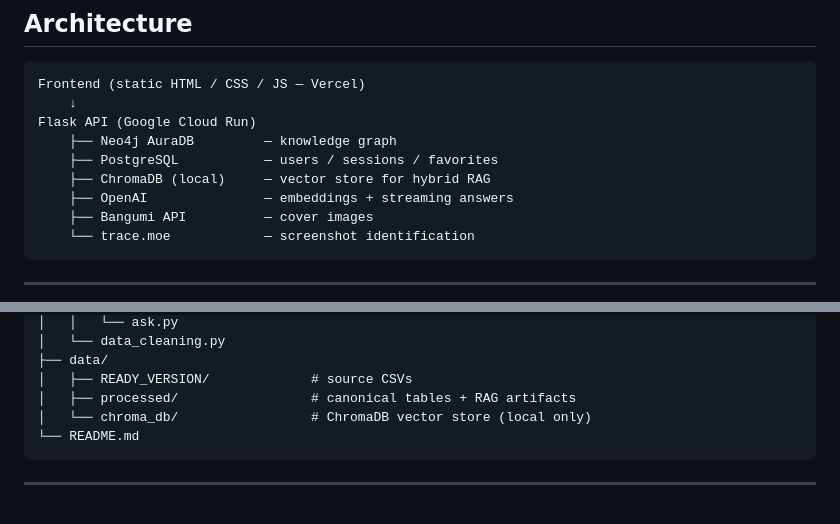
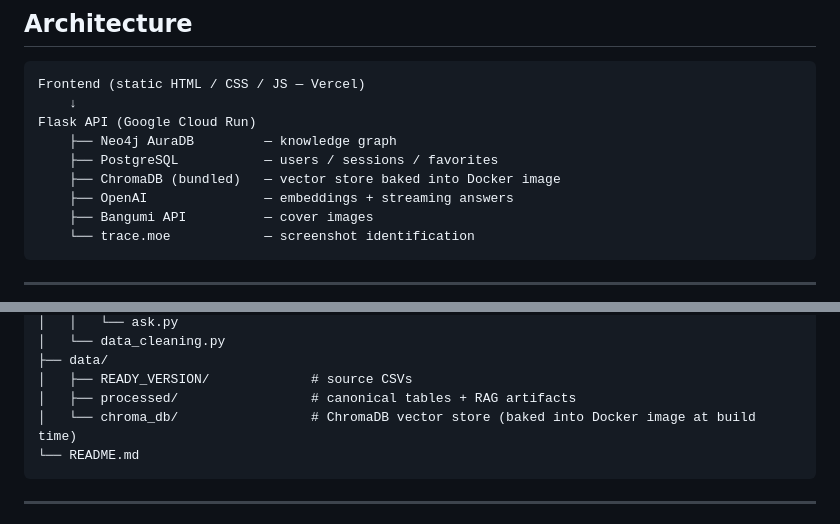
Before and after one commit to YOUQI777-star/Yoji_Anime, a Markdown page: README.md, 2 parts joined by grey strips. Drawn GitHub-style.

````diff
--- a/README.md
+++ b/README.md
@@ -14,7 +14,7 @@ Frontend (static HTML / CSS / JS — Vercel)
 Flask API (Google Cloud Run)
     ├── Neo4j AuraDB         — knowledge graph
     ├── PostgreSQL           — users / sessions / favorites
-    ├── ChromaDB (local)     — vector store for hybrid RAG
+    ├── ChromaDB (bundled)   — vector store baked into Docker image
     ├── OpenAI               — embeddings + streaming answers
     ├── Bangumi API          — cover images
     └── trace.moe            — screenshot identification
@@ -188,7 +190,7 @@ Yoji_Anime/
 ├── data/
 │   ├── READY_VERSION/             # source CSVs
 │   ├── processed/                 # canonical tables + RAG artifacts
-│   └── chroma_db/                 # ChromaDB vector store (local only)
+│   └── chroma_db/                 # ChromaDB vector store (baked into Docker image at build time)
 └── README.md
 ```
 
````
Also changed, not shown: other parts of README.md (+23 -9 lines).
